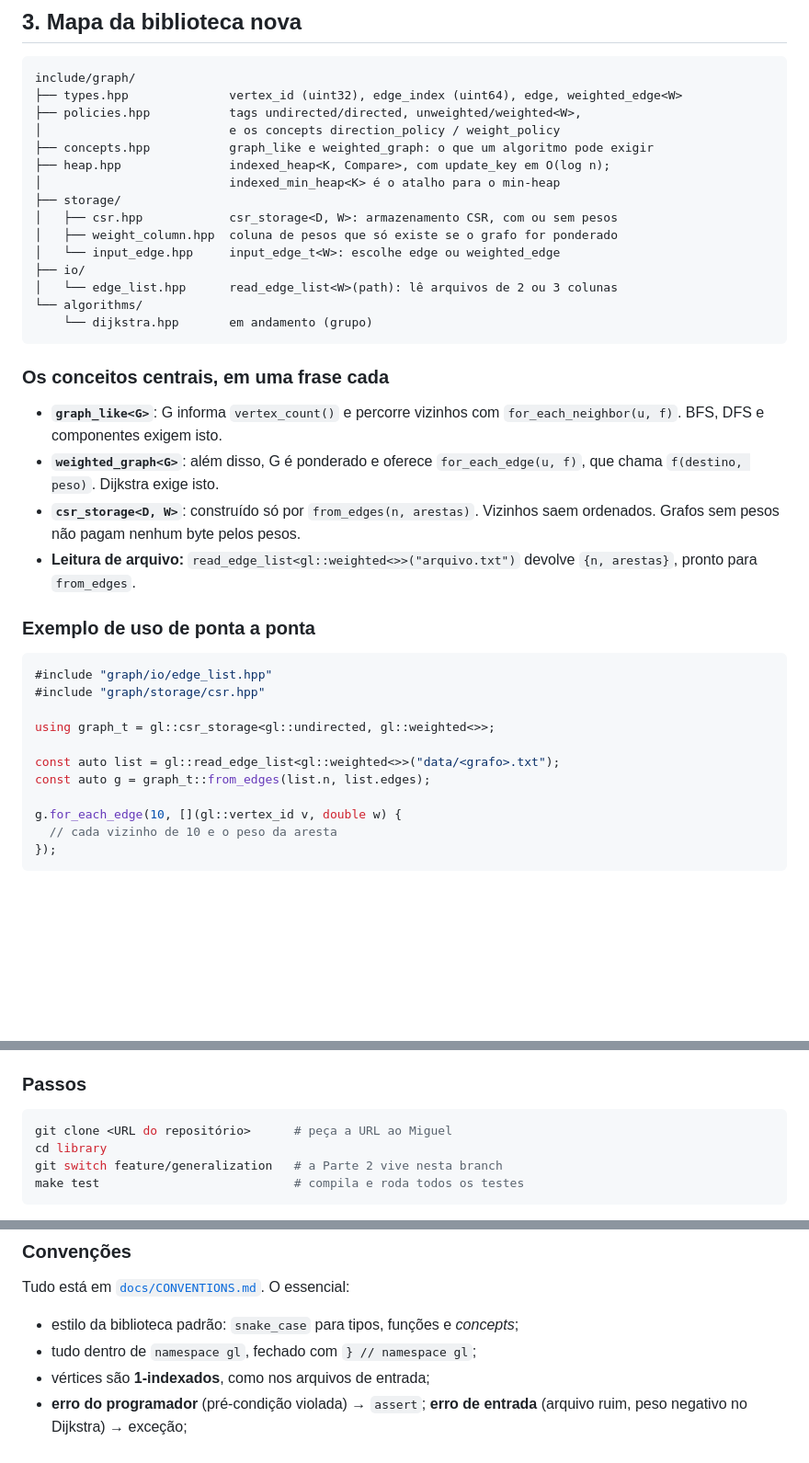
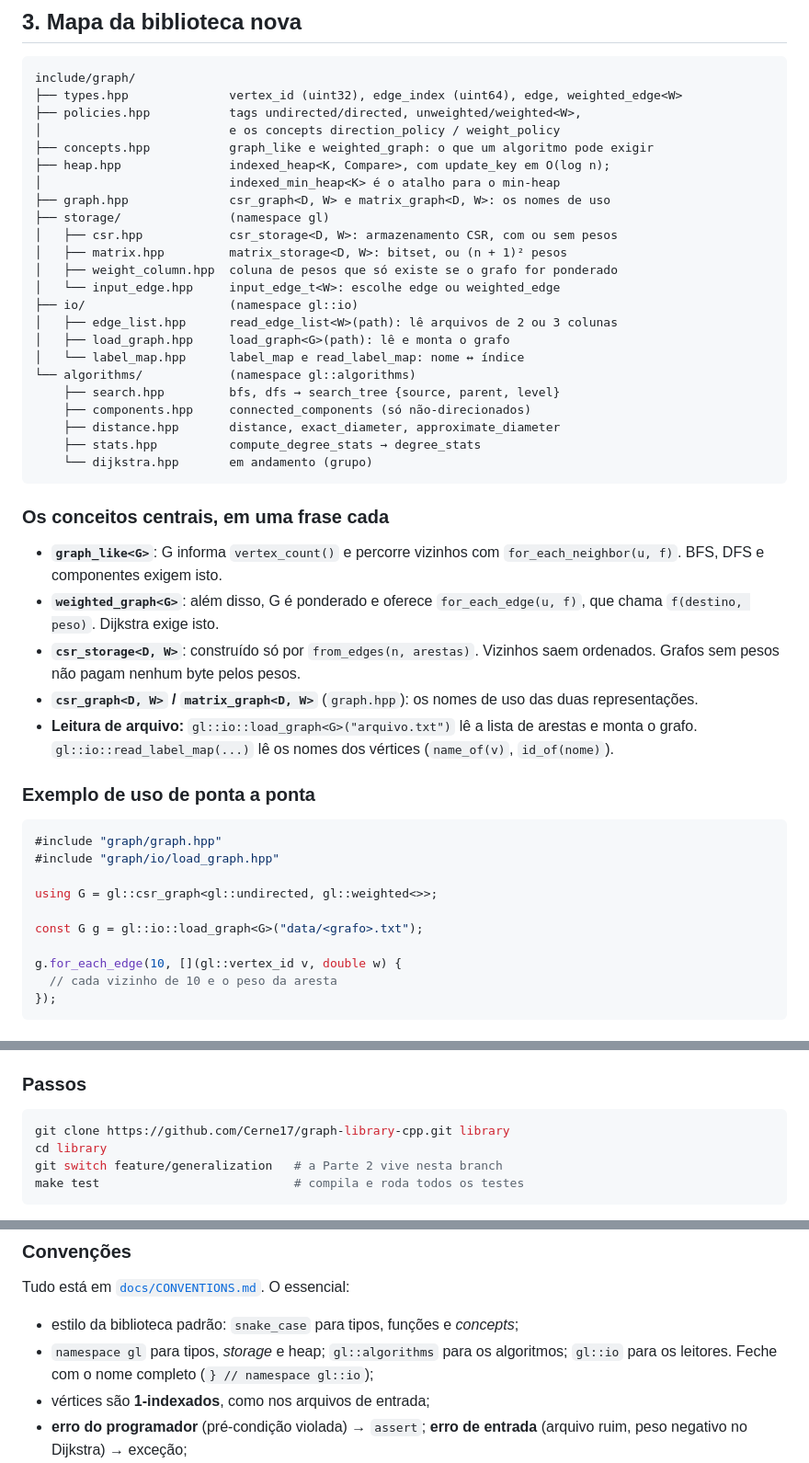
Before and after one commit to Cerne17/graph-library-cpp, a Markdown page: docs/ONBOARDING.md, 3 parts joined by grey strips. Shown at 92% size. Rendered like a GitHub page; blank space fills up the shorter version.

Commit message:
docs: namespace table, module map and task status

````diff
--- a/docs/ONBOARDING.md
+++ b/docs/ONBOARDING.md
@@ -75,13 +75,21 @@ include/graph/
 ├── concepts.hpp           graph_like e weighted_graph: o que um algoritmo pode exigir
 ├── heap.hpp               indexed_heap<K, Compare>, com update_key em O(log n);
 │                          indexed_min_heap<K> é o atalho para o min-heap
-├── storage/
+├── graph.hpp              csr_graph<D, W> e matrix_graph<D, W>: os nomes de uso
+├── storage/               (namespace gl)
 │   ├── csr.hpp            csr_storage<D, W>: armazenamento CSR, com ou sem pesos
+│   ├── matrix.hpp         matrix_storage<D, W>: bitset, ou (n + 1)² pesos
 │   ├── weight_column.hpp  coluna de pesos que só existe se o grafo for ponderado
 │   └── input_edge.hpp     input_edge_t<W>: escolhe edge ou weighted_edge
-├── io/
-│   └── edge_list.hpp      read_edge_list<W>(path): lê arquivos de 2 ou 3 colunas
-└── algorithms/
+├── io/                    (namespace gl::io)
+│   ├── edge_list.hpp      read_edge_list<W>(path): lê arquivos de 2 ou 3 colunas
+│   ├── load_graph.hpp     load_graph<G>(path): lê e monta o grafo
+│   └── label_map.hpp      label_map e read_label_map: nome ↔ índice
+└── algorithms/            (namespace gl::algorithms)
+    ├── search.hpp         bfs, dfs → search_tree {source, parent, level}
+    ├── components.hpp     connected_components (só não-direcionados)
+    ├── distance.hpp       distance, exact_diameter, approximate_diameter
+    ├── stats.hpp          compute_degree_stats → degree_stats
     └── dijkstra.hpp       em andamento (grupo)
 ```
 
@@ -93,19 +101,21 @@ include/graph/
   `for_each_edge(u, f)`, que chama `f(destino, peso)`. Dijkstra exige isto.
 - **`csr_storage<D, W>`**: construído só por `from_edges(n, arestas)`. Vizinhos
   saem ordenados. Grafos sem pesos não pagam nenhum byte pelos pesos.
-- **Leitura de arquivo:** `read_edge_list<gl::weighted<>>("arquivo.txt")`
-  devolve `{n, arestas}`, pronto para `from_edges`.
+- **`csr_graph<D, W>` / `matrix_graph<D, W>`** (`graph.hpp`): os nomes de uso
+  das duas representações.
+- **Leitura de arquivo:** `gl::io::load_graph<G>("arquivo.txt")` lê a lista de
+  arestas e monta o grafo. `gl::io::read_label_map(...)` lê os nomes dos
+  vértices (`name_of(v)`, `id_of(nome)`).
 
 ### Exemplo de uso de ponta a ponta
 
 ```cpp
-#include "graph/io/edge_list.hpp"
-#include "graph/storage/csr.hpp"
+#include "graph/graph.hpp"
+#include "graph/io/load_graph.hpp"
 
-using graph_t = gl::csr_storage<gl::undirected, gl::weighted<>>;
+using G = gl::csr_graph<gl::undirected, gl::weighted<>>;
 
-const auto list = gl::read_edge_list<gl::weighted<>>("data/<grafo>.txt");
-const auto g = graph_t::from_edges(list.n, list.edges);
+const G g = gl::io::load_graph<G>("data/<grafo>.txt");
 
 g.for_each_edge(10, [](gl::vertex_id v, double w) {
   // cada vizinho de 10 e o peso da aresta
@@ -126,7 +136,7 @@ g.for_each_edge(10, [](gl::vertex_id v, double w) {
 ### Passos
 
 ```bash
-git clone <URL do repositório>      # peça a URL ao Miguel
+git clone https://github.com/Cerne17/graph-library-cpp.git library
 cd library
 git switch feature/generalization   # a Parte 2 vive nesta branch
 make test                           # compila e roda todos os testes
@@ -197,7 +207,9 @@ fix: untrack test binary, correct Liar test, namespace types
 Tudo está em [`docs/CONVENTIONS.md`](CONVENTIONS.md). O essencial:
 
 - estilo da biblioteca padrão: `snake_case` para tipos, funções e *concepts*;
-- tudo dentro de `namespace gl`, fechado com `} // namespace gl`;
+- `namespace gl` para tipos, *storage* e heap; `gl::algorithms` para os
+  algoritmos; `gl::io` para os leitores. Feche com o nome completo
+  (`} // namespace gl::io`);
 - vértices são **1-indexados**, como nos arquivos de entrada;
 - **erro do programador** (pré-condição violada) → `assert`;
   **erro de entrada** (arquivo ruim, peso negativo no Dijkstra) → exceção;
````
Also changed, not shown: other parts of docs/ONBOARDING.md (+29 -9 lines), AGENTS.md (+32 -13 lines), docs/CONVENTIONS.md (+19 -11 lines).
